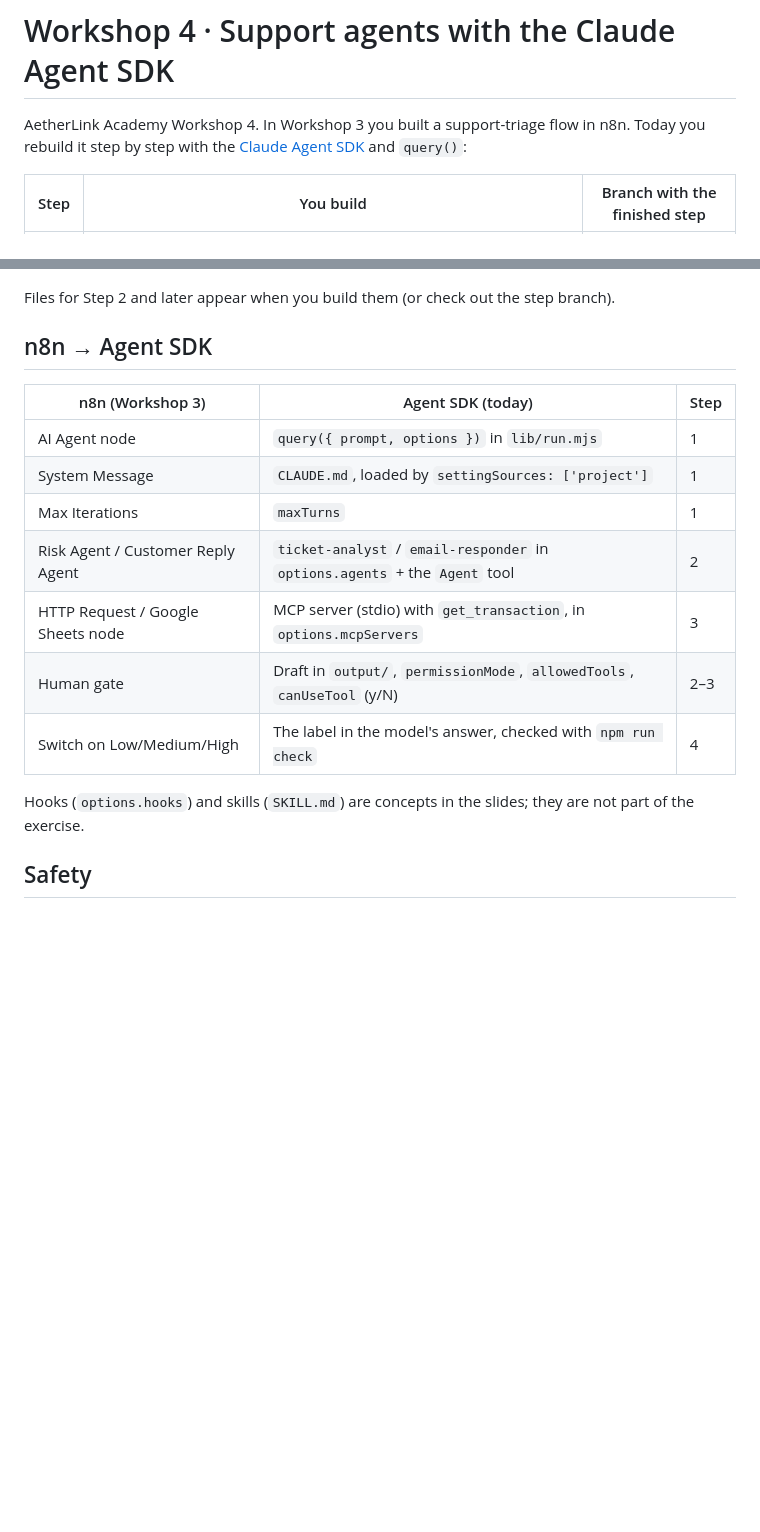
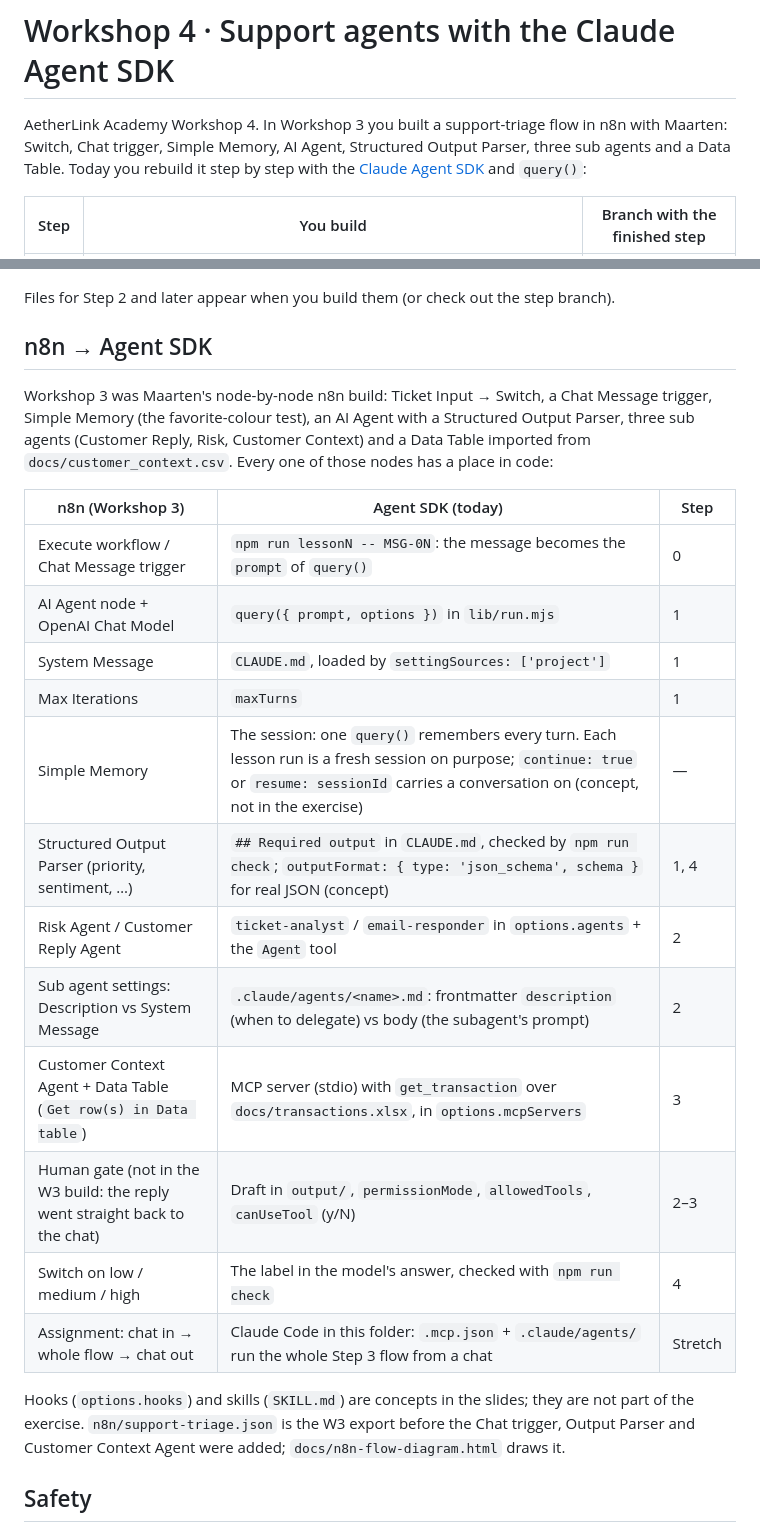
Before and after one commit to RyanLisse/aetherlink-day5-n8n-to-agent, a Markdown page: README.md, 2 parts joined by grey strips. Rendered like a GitHub page; blank space fills up the shorter version.

```diff
--- a/README.md
+++ b/README.md
@@ -1,7 +1,8 @@
 # Workshop 4 · Support agents with the Claude Agent SDK
 
 AetherLink Academy Workshop 4. In Workshop 3 you built a support-triage flow in
-n8n. Today you rebuild it step by step with the
+n8n with Maarten: Switch, Chat trigger, Simple Memory, AI Agent, Structured Output
+Parser, three sub agents and a Data Table. Today you rebuild it step by step with the
 [Claude Agent SDK](https://code.claude.com/docs/en/agent-sdk/overview) and `query()`:
 
 | Step | You build | Branch with the finished step |
@@ -104,18 +105,31 @@ Files for Step 2 and later appear when you build them (or check out the step bra
 
 ## n8n → Agent SDK
 
+Workshop 3 was Maarten's node-by-node n8n build: Ticket Input → Switch, a Chat
+Message trigger, Simple Memory (the favorite-colour test), an AI Agent with a
+Structured Output Parser, three sub agents (Customer Reply, Risk, Customer Context)
+and a Data Table imported from `docs/customer_context.csv`. Every one of those
+nodes has a place in code:
+
 | n8n (Workshop 3) | Agent SDK (today) | Step |
 | --- | --- | --- |
-| AI Agent node | `query({ prompt, options })` in `lib/run.mjs` | 1 |
+| Execute workflow / Chat Message trigger | `npm run lessonN -- MSG-0N`: the message becomes the `prompt` of `query()` | 0 |
+| AI Agent node + OpenAI Chat Model | `query({ prompt, options })` in `lib/run.mjs` | 1 |
 | System Message | `CLAUDE.md`, loaded by `settingSources: ['project']` | 1 |
 | Max Iterations | `maxTurns` | 1 |
+| Simple Memory | The session: one `query()` remembers every turn. Each lesson run is a fresh session on purpose; `continue: true` or `resume: sessionId` carries a conversation on (concept, not in the exercise) | — |
+| Structured Output Parser (priority, sentiment, …) | `## Required output` in `CLAUDE.md`, checked by `npm run check`; `outputFormat: { type: 'json_schema', schema }` for real JSON (concept) | 1, 4 |
 | Risk Agent / Customer Reply Agent | `ticket-analyst` / `email-responder` in `options.agents` + the `Agent` tool | 2 |
-| HTTP Request / Google Sheets node | MCP server (stdio) with `get_transaction`, in `options.mcpServers` | 3 |
-| Human gate | Draft in `output/`, `permissionMode`, `allowedTools`, `canUseTool` (y/N) | 2–3 |
-| Switch on Low/Medium/High | The label in the model's answer, checked with `npm run check` | 4 |
+| Sub agent settings: Description vs System Message | `.claude/agents/<name>.md`: frontmatter `description` (when to delegate) vs body (the subagent's prompt) | 2 |
+| Customer Context Agent + Data Table (`Get row(s) in Data table`) | MCP server (stdio) with `get_transaction` over `docs/transactions.xlsx`, in `options.mcpServers` | 3 |
+| Human gate (not in the W3 build: the reply went straight back to the chat) | Draft in `output/`, `permissionMode`, `allowedTools`, `canUseTool` (y/N) | 2–3 |
+| Switch on low / medium / high | The label in the model's answer, checked with `npm run check` | 4 |
+| Assignment: chat in → whole flow → chat out | Claude Code in this folder: `.mcp.json` + `.claude/agents/` run the whole Step 3 flow from a chat | Stretch |
 
 Hooks (`options.hooks`) and skills (`SKILL.md`) are concepts in the slides; they are
-not part of the exercise.
+not part of the exercise. `n8n/support-triage.json` is the W3 export before the Chat
+trigger, Output Parser and Customer Context Agent were added; `docs/n8n-flow-diagram.html`
+draws it.
 
 ## Safety
 
```
Also changed, not shown: SOLO.md (+60 -17 lines).
